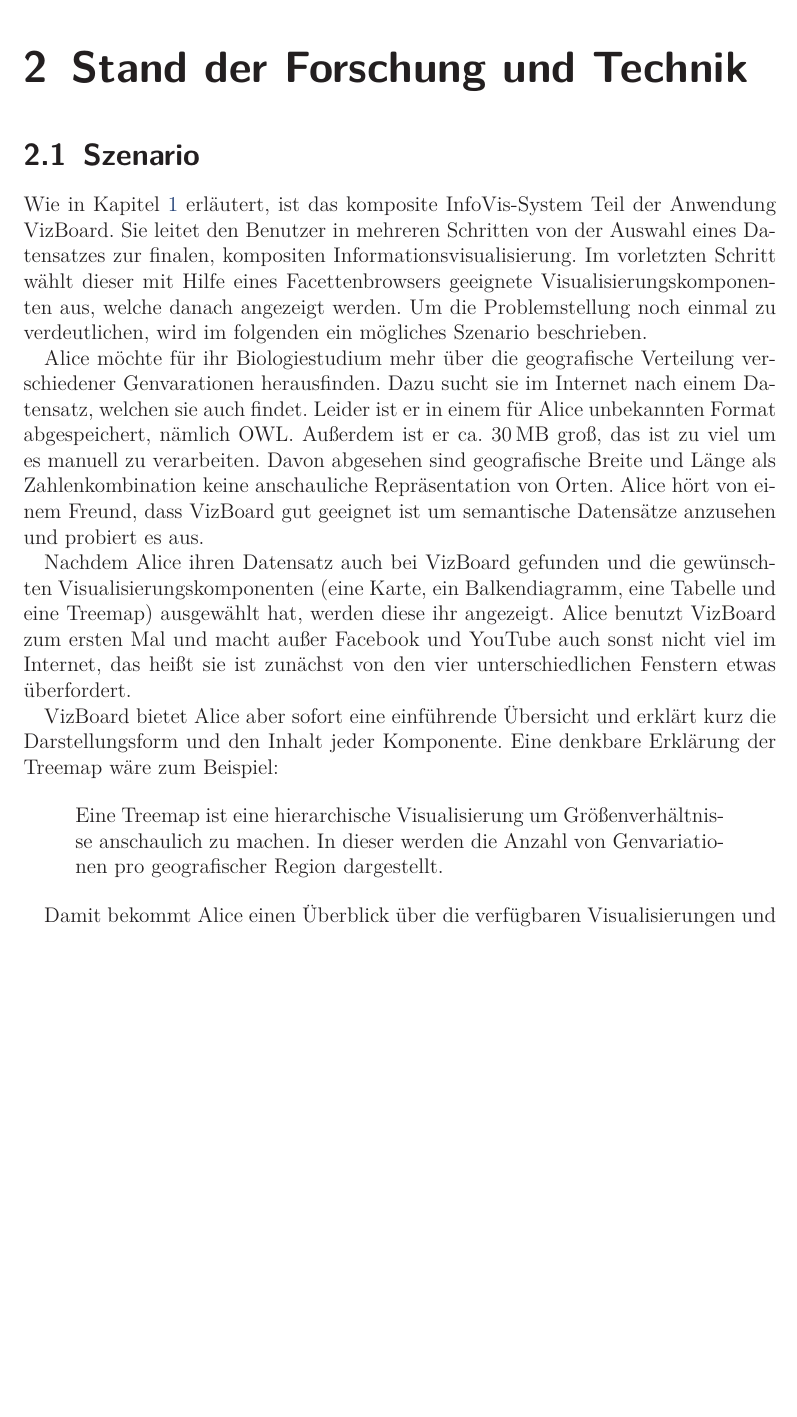
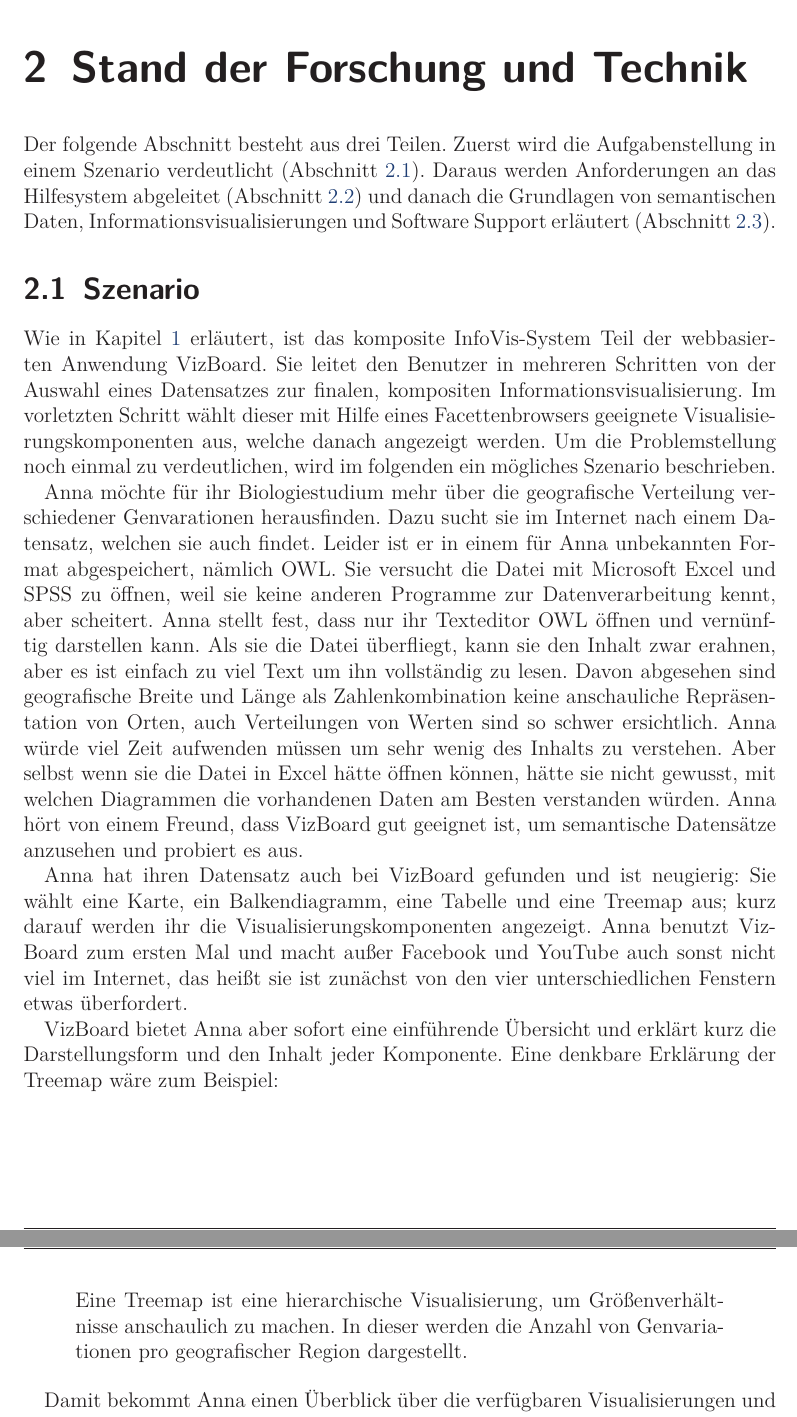
Before and after one commit to prayerslayer/diplomarbeit, a LaTeX thesis (da_piccolotto.tex): part of page 8 of 12 before the commit and two parts of pages 8 and 9 of 12 after it, the two joined at a grey line, cut so that both start at the same text, the shorter picture padded with empty space. Compiled offline with pdfLaTeX; an older LaTeX class or package is replaced by its successor.

Commit message:
einführungsabschnitt kapitel 2

```diff
--- a/da_piccolotto.tex
+++ b/da_piccolotto.tex
@@ -107,30 +107,34 @@
 \chapter{Stand der Forschung und Technik}
 \label{chapter:standderforschung}
 
+Der folgende Abschnitt besteht aus drei Teilen. Zuerst wird die Aufgabenstellung in einem Szenario verdeutlicht (Abschnitt~\ref{section:szenario}). Daraus werden Anforderungen an das Hilfesystem abgeleitet (Abschnitt~\ref{section:anforderungsanalyse}) und danach die Grundlagen von semantischen Daten, Informationsvisualisierungen und Software Support erläutert (Abschnitt~\ref{section:grundlagen}).
+
 % ###################################################
 \section{Szenario}
 \label{section:szenario}
 
 % kurze einleitung noch mal
 
-Wie in Kapitel~\ref{chapter:einleitung} erläutert, ist das komposite InfoVis-System Teil der Anwendung VizBoard. Sie leitet den Benutzer in mehreren Schritten von der Auswahl eines Datensatzes zur finalen, kompositen Informationsvisualisierung. Im vorletzten Schritt wählt dieser mit Hilfe eines Facettenbrowsers geeignete Visualisierungskomponenten aus, welche danach angezeigt werden. Um die Problemstellung noch einmal zu verdeutlichen, wird im folgenden ein mögliches Szenario beschrieben.
+Wie in Kapitel~\ref{chapter:einleitung} erläutert, ist das komposite InfoVis-System Teil der webbasierten Anwendung VizBoard. Sie leitet den Benutzer in mehreren Schritten von der Auswahl eines Datensatzes zur finalen, kompositen Informationsvisualisierung. Im vorletzten Schritt wählt dieser mit Hilfe eines Facettenbrowsers geeignete Visualisierungskomponenten aus, welche danach angezeigt werden. Um die Problemstellung noch einmal zu verdeutlichen, wird im folgenden ein mögliches Szenario beschrieben.
 
 % einführung der problemstellung
-Alice möchte für ihr Biologiestudium mehr über die geografische Verteilung verschiedener Genvarationen herausfinden. Dazu sucht sie im Internet nach einem Datensatz, welchen sie auch findet. Leider ist er in einem für Alice unbekannten Format abgespeichert, nämlich OWL. Außerdem ist er ca. 30\,MB groß, das ist zu viel um es manuell zu verarbeiten. Davon abgesehen sind geografische Breite und Länge als Zahlenkombination keine anschauliche Repräsentation von Orten. Alice hört von einem Freund, dass VizBoard gut geeignet ist um semantische Datensätze anzusehen und probiert es aus.
+Anna möchte für ihr Biologiestudium mehr über die geografische Verteilung verschiedener Genvarationen herausfinden. Dazu sucht sie im Internet nach einem Datensatz, welchen sie auch findet.
+% unbekanntes format, kann es nirgends ordentlich öffen und selbst wenn es in excel ginge, wüsste sie nicht, welche charts sie am besten erstellen sollte
+Leider ist er in einem für Anna unbekannten Format abgespeichert, nämlich OWL. Sie versucht die Datei mit Microsoft Excel und SPSS zu öffnen, weil sie keine anderen Programme zur Datenverarbeitung kennt, aber scheitert. Anna stellt fest, dass nur ihr Texteditor OWL öffnen und vernünftig darstellen kann. Als sie die Datei überfliegt, kann sie den Inhalt zwar erahnen, aber es ist einfach zu viel Text um ihn vollständig zu lesen. Davon abgesehen sind geografische Breite und Länge als Zahlenkombination keine anschauliche Repräsentation von Orten, auch Verteilungen von Werten sind so schwer ersichtlich. Anna würde viel Zeit aufwenden müssen um sehr wenig des Inhalts zu verstehen. Aber selbst wenn sie die Datei in Excel hätte öffnen können, hätte sie nicht gewusst, mit welchen Diagrammen die vorhandenen Daten am Besten verstanden würden. Anna hört von einem Freund, dass VizBoard gut geeignet ist, um semantische Datensätze anzusehen und probiert es aus.
 
 % Der Benutzer ist laut unserem Rollenmodell weder Developer noch Visualisierungsexperte, d.h. er hat erstmal Schwierigkeiten zu erfassen, was hier überhaupt abgeht
 
-Nachdem Alice ihren Datensatz auch bei VizBoard gefunden und die gewünschten Visualisierungskomponenten (eine Karte, ein Balkendiagramm, eine Tabelle und eine Treemap) ausgewählt hat, werden diese ihr angezeigt. Alice benutzt VizBoard zum ersten Mal und macht außer Facebook und YouTube auch sonst nicht viel im Internet, das heißt sie ist zunächst von den vier unterschiedlichen Fenstern etwas überfordert.
+Anna hat ihren Datensatz auch bei VizBoard gefunden und ist neugierig: Sie wählt eine Karte, ein Balkendiagramm, eine Tabelle und eine Treemap aus; kurz darauf werden ihr die Visualisierungskomponenten angezeigt. Anna benutzt VizBoard zum ersten Mal und macht außer Facebook und YouTube auch sonst nicht viel im Internet, das heißt sie ist zunächst von den vier unterschiedlichen Fenstern etwas überfordert.
 
-VizBoard bietet Alice aber sofort eine einführende Übersicht und erklärt kurz die Darstellungsform und den Inhalt jeder Komponente. Eine denkbare Erklärung der Treemap wäre zum Beispiel:
+VizBoard bietet Anna aber sofort eine einführende Übersicht und erklärt kurz die Darstellungsform und den Inhalt jeder Komponente. Eine denkbare Erklärung der Treemap wäre zum Beispiel:
 
 \begin{quote}
-Eine Treemap ist eine hierarchische Visualisierung um Größenverhältnisse anschaulich zu machen. In dieser werden die Anzahl von Genvariationen pro geografischer Region dargestellt.
+Eine Treemap ist eine hierarchische Visualisierung, um Größenverhältnisse anschaulich zu machen. In dieser werden die Anzahl von Genvariationen pro geografischer Region dargestellt.
 \end{quote}
 
 % Was sind das für Fenster? Welche Komponente ist welche? Welche macht was? Wie kann ich sie bedienen? HUUUPS da ändert sich ja was obwohl ich dort nix gemacht hab! Wie hängen die zusammen? Was sind das für Daten, die dargestellt werden?
 
-Damit bekommt Alice einen Überblick über die verfügbaren Visualisierungen und weiß, welches Fenster welche Visualisierung enthält und für was diese gut sind. Nun möchte sie die Tabelle, in der die durch die Treemap visualisierten Daten stehen, nach der Spalte \enquote{Anzahl} sortieren. Alice sieht aber nicht, wie sie das machen soll, da in der Tabelle kein offensichtliches Kontrollelement wie z.\,B. ein Button vorhanden ist. Sie bemerkt ein Fragezeichen in der Titelleiste des Fensters und klickt darauf. Der verfügbare Viewport wird abgedunkelt und es erscheint ein neues Fenster, welches die verfügbaren Aktionen mit Hilfe von Text, Bildern und Animationen erklärt. Alice lernt, dass sie mit einem einfachen Linksklick auf den jeweiligen Kopf einer Tabellenspalte nach dieser sortieren kann und außerdem eine oder mehrere Zeilen auswählen kann. Sie sortiert die Tabelle wie gewollt und wählt die ersten drei Zeilen aus. Plötzlich verkleinert die Karte ihr Zoomlevel und Alice ist verwirrt: Sie hat nur mit der Tabelle interagiert und es bestand keine sichtbare Verbindung zwischen den beiden Fenstern. Allerdings wurde nach der Zeilenauswahl ein Pfeil von der Tabelle zur Karte gezeichnet, welcher mit einem Icon in Form eines Briefes versehen ist. Alice vermutet, dass doch irgendeine Verbindung zwischen den beiden Visualisierungen besteht und klickt auf den Brief. Ähnlich wie vorhin bei der Hilfe zur Tabelle wird der Viewport abgedunkelt und ein neues Fenster wird eingeblendet. Es erklärt die Kommunikation zwischen den Visualisierungen mit Hilfe von Animationen, Text und Bildern. Nun weiß Alice auch, wie die verschiedenen Fenster zusammenhängen und kann sich ihrer eigentlichen Aufgabe widmen.
+Damit bekommt Anna einen Überblick über die verfügbaren Visualisierungen und weiß, welches Fenster welche Visualisierung enthält und für was diese gut sind. Nun möchte sie die Tabelle, in der die durch die Treemap visualisierten Daten stehen, nach der Spalte \enquote{Anzahl} sortieren. Anna sieht aber nicht, wie sie das machen soll, da in der Tabelle kein offensichtliches Kontrollelement wie z.\,B. ein Button vorhanden ist. Sie bemerkt ein Fragezeichen in der Titelleiste des Fensters und klickt darauf. Der verfügbare Viewport wird abgedunkelt und es erscheint ein neues Fenster, welches die verfügbaren Aktionen mit Hilfe von Text, Bildern und Animationen erklärt. Anna lernt, dass sie mit einem einfachen Linksklick auf den jeweiligen Kopf einer Tabellenspalte nach dieser sortieren kann und außerdem eine oder mehrere Zeilen auswählen kann. Sie sortiert die Tabelle wie gewollt und wählt die ersten drei Zeilen aus. Plötzlich verkleinert die Karte ihr Zoomlevel und Anna ist verwirrt: Sie hat nur mit der Tabelle interagiert und es bestand keine sichtbare Verbindung zwischen den beiden Fenstern. Allerdings wurde nach der Zeilenauswahl ein Pfeil von der Tabelle zur Karte gezeichnet, welcher mit einem Icon in Form eines Briefes versehen ist. Anna vermutet, dass doch irgendeine Verbindung zwischen den beiden Visualisierungen besteht und klickt auf den Brief. Ähnlich wie vorhin bei der Hilfe zur Tabelle wird der Viewport abgedunkelt und ein neues Fenster wird eingeblendet. Es erklärt die Kommunikation zwischen den Visualisierungen mit Hilfe von Animationen, Text und Bildern. Nun weiß Anna auch, wie die verschiedenen Fenster zusammenhängen und kann sich ihrer eigentlichen Aufgabe widmen.
 
 % Was heißt GDP? Wie wird das berechnet? Was soll die Spitze bei 1990? Woher kommt die? Diese eine Komponente scheint kaputt zu sein, wo kann ich mich beschweren?
 
```
Also changed, not shown: da_piccolotto.pdf, da_piccolotto.tex (2 more changed lines).
